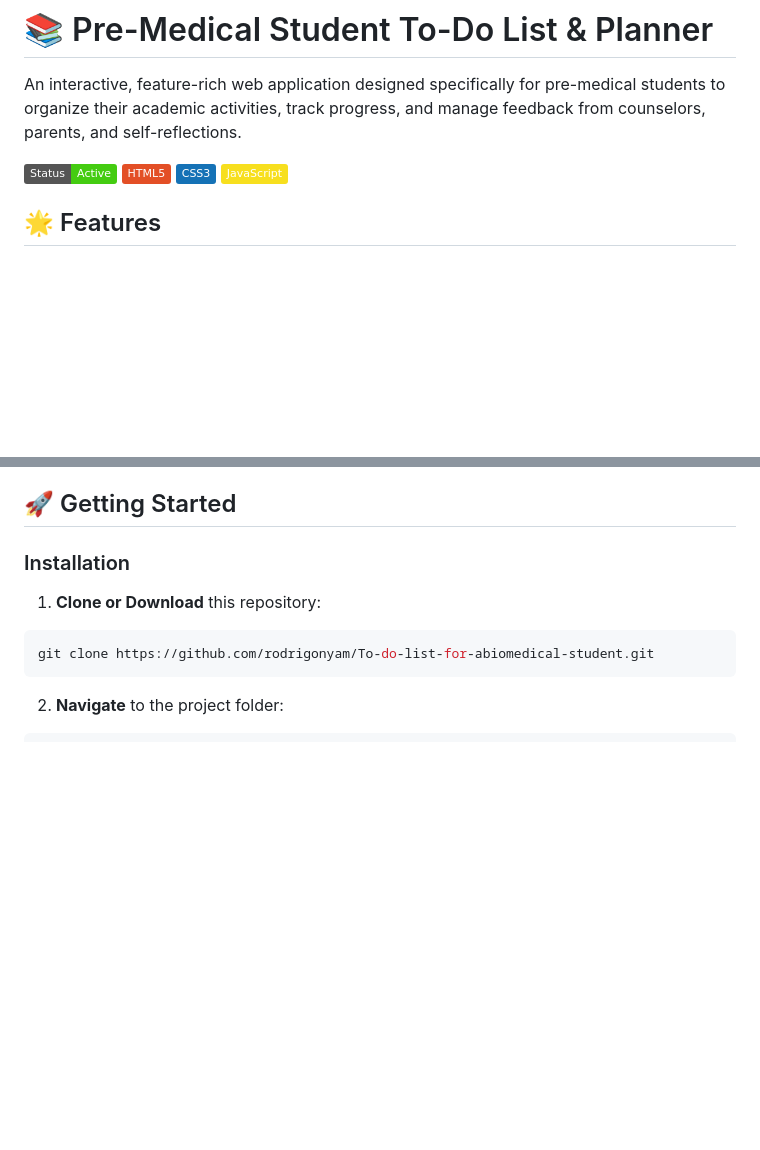
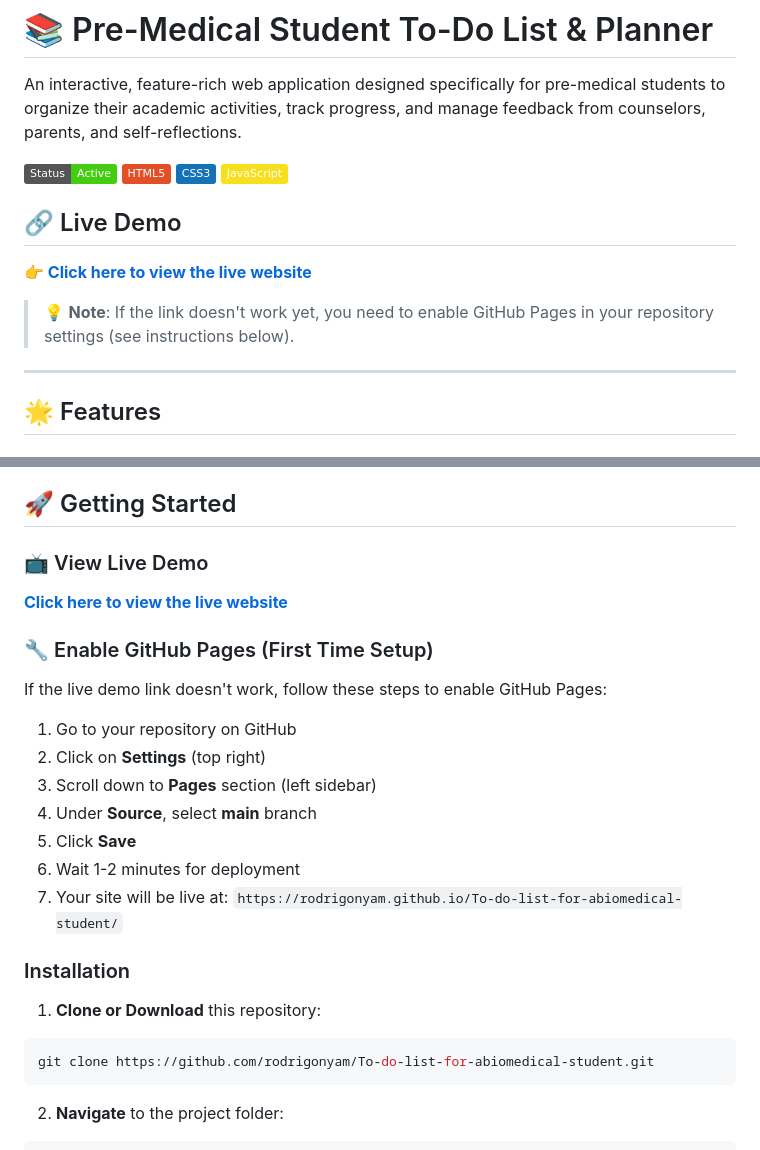
Before and after one commit to rodrigonyam/To-do-list-for-abiomedical-student, a Markdown page: README.md, 2 parts joined by grey strips. Drawn GitHub-style; badges without logos; blank space fills up the shorter version.

Commit message:
Add interactive to-do list with feedback system and live demo link

```diff
--- a/README.md
+++ b/README.md
@@ -6,6 +6,14 @@ An interactive, feature-rich web application designed specifically for pre-medic
 ![HTML5](https://img.shields.io/badge/HTML5-E34F26?logo=html5&logoColor=white)
 ![CSS3](https://img.shields.io/badge/CSS3-1572B6?logo=css3&logoColor=white)
 ![JavaScript](https://img.shields.io/badge/JavaScript-F7DF1E?logo=javascript&logoColor=black)
+
+## 🔗 Live Demo
+
+**[👉 Click here to view the live website](https://rodrigonyam.github.io/To-do-list-for-abiomedical-student/)**
+
+> 💡 **Note**: If the link doesn't work yet, you need to enable GitHub Pages in your repository settings (see instructions below).
+
+---
 
 ## 🌟 Features
 
@@ -80,6 +88,22 @@ Choose from multiple pre-medical fields:
 - **Privacy First**: Data never leaves your device
 
 ## 🚀 Getting Started
+
+### 📺 View Live Demo
+
+**[Click here to view the live website](https://rodrigonyam.github.io/To-do-list-for-abiomedical-student/)**
+
+### 🔧 Enable GitHub Pages (First Time Setup)
+
+If the live demo link doesn't work, follow these steps to enable GitHub Pages:
+
+1. Go to your repository on GitHub
+2. Click on **Settings** (top right)
+3. Scroll down to **Pages** section (left sidebar)
+4. Under **Source**, select **main** branch
+5. Click **Save**
+6. Wait 1-2 minutes for deployment
+7. Your site will be live at: `https://rodrigonyam.github.io/To-do-list-for-abiomedical-student/`
 
 ### Installation
 
```
